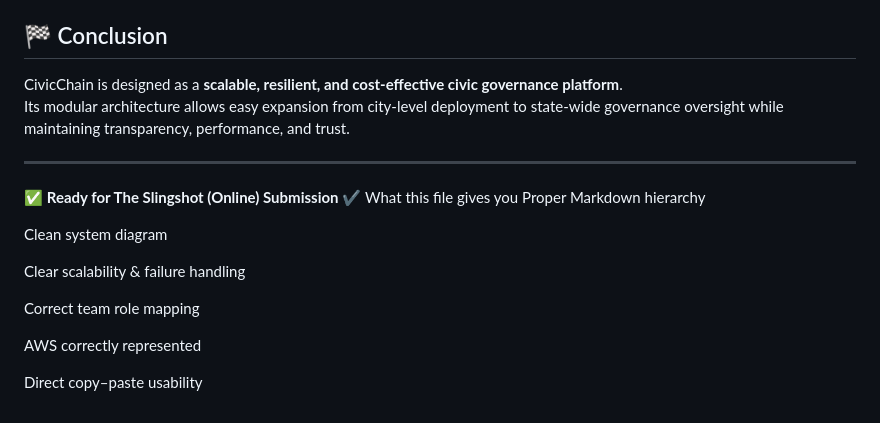
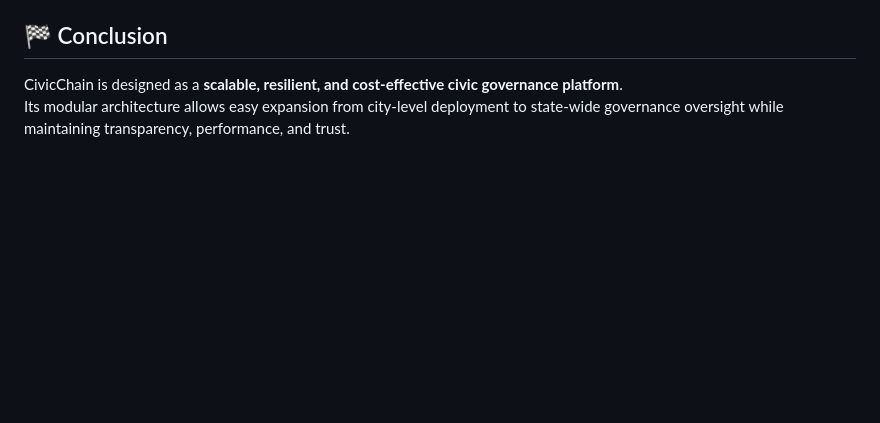
Before and after one commit to JackSeion/CivicChain_Hack-Winter, a Markdown page: Round-2(Slingshot).md, the part around the change. Rendered like a GitHub page; blank space fills up the shorter version.

Commit message:
Refactor conclusion section and clean up content
Removed redundant content and ensured proper Markdown structure.

```diff
--- a/Round-2(Slingshot).md
+++ b/Round-2(Slingshot).md
@@ -301,19 +301,3 @@ This ensures **citizen-approved resolution**, not internal-only closure.
 
 CivicChain is designed as a **scalable, resilient, and cost-effective civic governance platform**.
 Its modular architecture allows easy expansion from city-level deployment to state-wide governance oversight while maintaining transparency, performance, and trust.
-
----
-
-✅ **Ready for The Slingshot (Online) Submission**
-✔ What this file gives you
-Proper Markdown hierarchy
-
-Clean system diagram
-
-Clear scalability & failure handling
-
-Correct team role mapping
-
-AWS correctly represented
-
-Direct copy–paste usability
```
